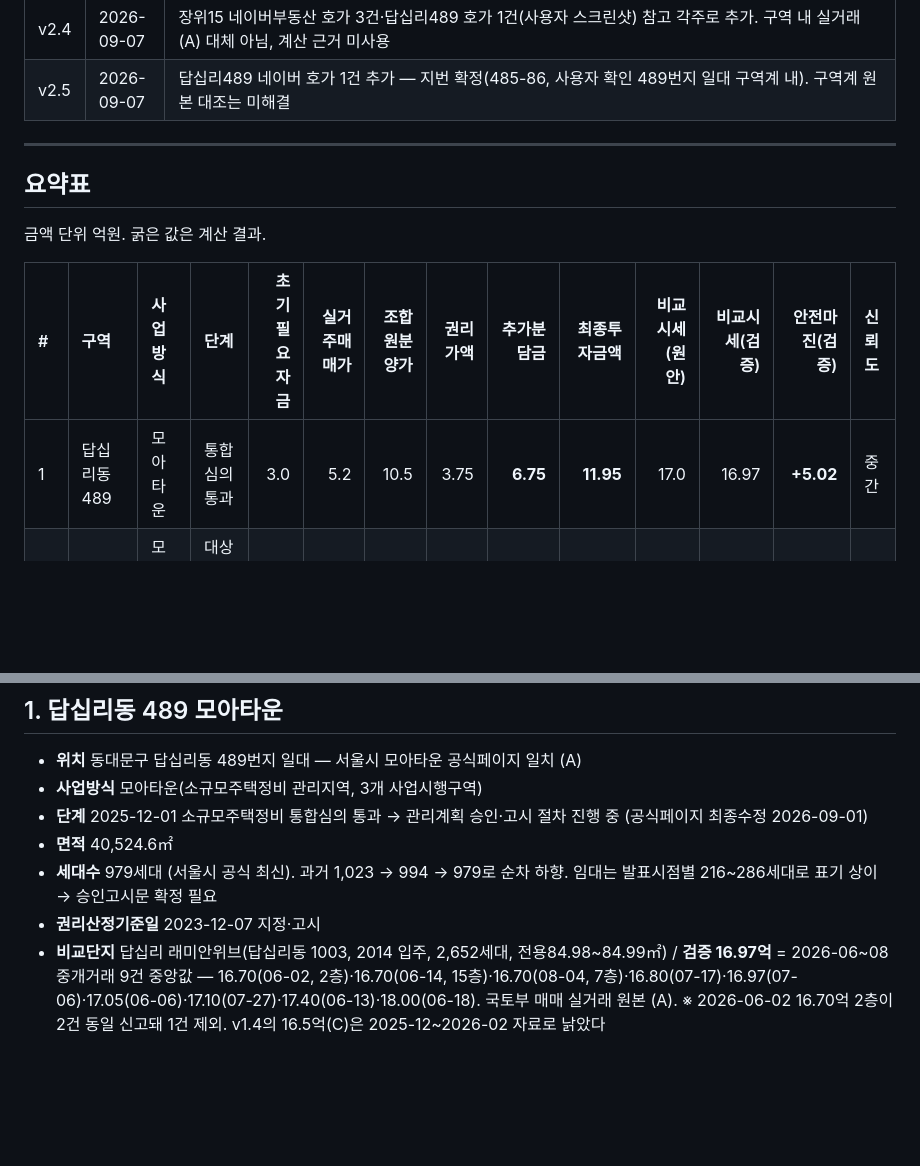
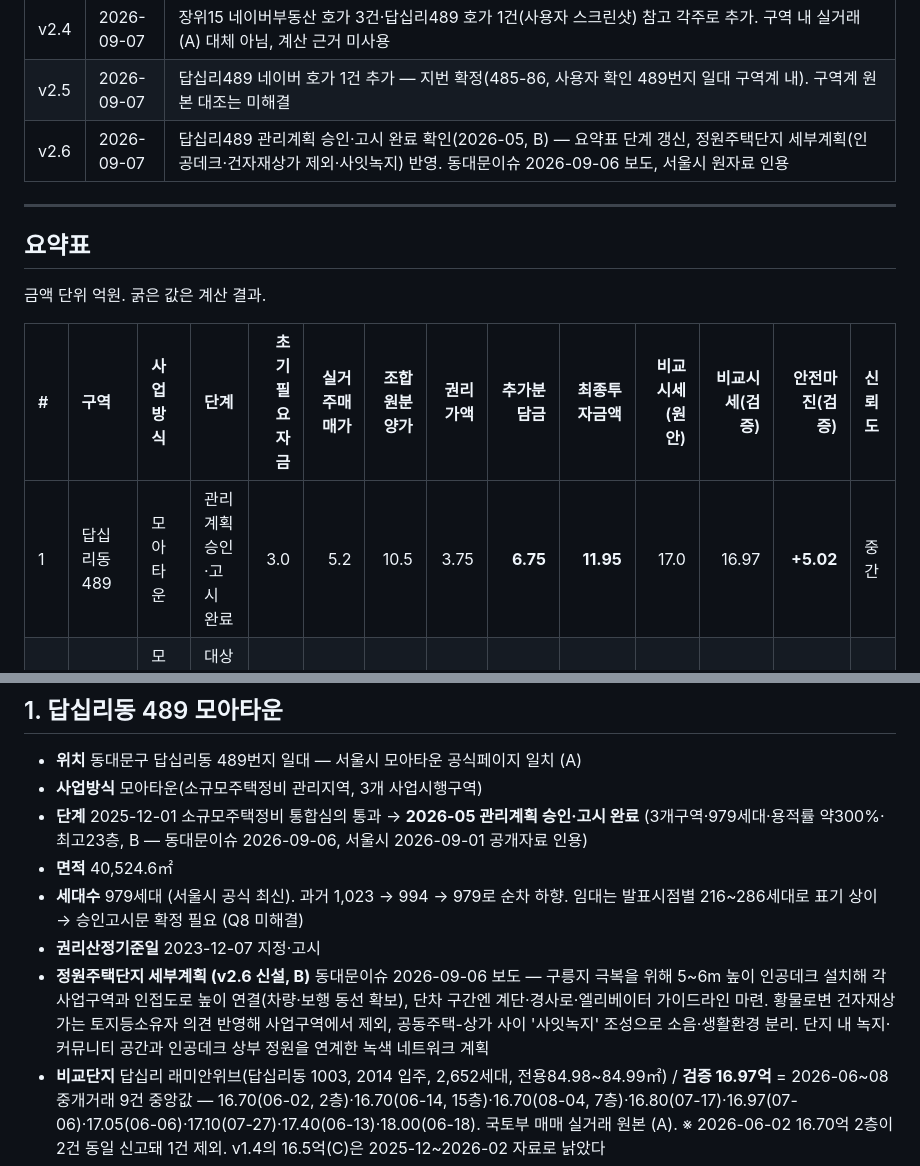
Before and after one commit to great-yob/seoul-redev-registry, a Markdown page: 10_REGION_REGISTRY.md, 2 parts joined by grey strips. Rendered like a GitHub page; blank space fills up the shorter version.

Commit message:
답십리489: 관리계획 승인·고시 완료 확인 + 세부계획 반영 (#17)
- 단계: 관리계획 승인·고시 절차 진행 중 → 2026-05 관리계획 승인·고시 완료
- 신규: 인공데크 5~6m(구릉지 극복), 황물로변 건자재상가 사업구역 제외, 사잇녹지 조성
- 요약표 단계 컬럼 갱신
- 출처: 동대문이슈(ddmissue.com) 2026-09-06, 서울시 2026-09-01 공개자료 인용
- 등급: B (매체 보도 + 서울시 원자료, 세대수·면적·용적률이 기존 A등급 수치와 일치)
- 근거: 직접확인(사용자 제공 기사 캡처). Q8(임대세대수 확정)은 미해결 유지


Claude-Session: https://claude.ai/code/session_01LuVcLjRU5kj4jZMgrg1tT3

Co-authored-by: Claude <noreply@anthropic.com>

```diff
--- a/10_REGION_REGISTRY.md
+++ b/10_REGION_REGISTRY.md
@@ -28,6 +28,7 @@
 | v2.3 | 2026-09-07 | 자양1동655 네이버부동산 호가 6건(사용자 스크린샷) 참고 각주로 추가. 구역 내 실거래(A) 대체 아님, 계산 근거 미사용 |
 | v2.4 | 2026-09-07 | 장위15 네이버부동산 호가 3건·답십리489 호가 1건(사용자 스크린샷) 참고 각주로 추가. 구역 내 실거래(A) 대체 아님, 계산 근거 미사용 |
 | v2.5 | 2026-09-07 | 답십리489 네이버 호가 1건 추가 — 지번 확정(485-86, 사용자 확인 489번지 일대 구역계 내). 구역계 원본 대조는 미해결 |
+| v2.6 | 2026-09-07 | 답십리489 관리계획 승인·고시 완료 확인(2026-05, B) — 요약표 단계 갱신, 정원주택단지 세부계획(인공데크·건자재상가 제외·사잇녹지) 반영. 동대문이슈 2026-09-06 보도, 서울시 원자료 인용 |
 
 ---
 
@@ -37,7 +38,7 @@
 
 | # | 구역 | 사업방식 | 단계 | 초기필요자금 | 실거주매매가 | 조합원분양가 | 권리가액 | 추가분담금 | 최종투자금액 | 비교시세(원안) | 비교시세(검증) | 안전마진(검증) | 신뢰도 |
 | :---- | :---- | :---- | :---- | ----: | ----: | ----: | ----: | ----: | ----: | ----: | ----: | ----: | :---- |
-| 1 | 답십리동 489 | 모아타운 | 통합심의 통과 | 3.0 | 5.2 | 10.5 | 3.75 | **6.75** | **11.95** | 17.0 | 16.97 | **+5.02** | 중간 |
+| 1 | 답십리동 489 | 모아타운 | 관리계획 승인·고시 완료 | 3.0 | 5.2 | 10.5 | 3.75 | **6.75** | **11.95** | 17.0 | 16.97 | **+5.02** | 중간 |
 | 2 | 자양1동 655 | 모아타운(추정) | 대상지 선정(미검증) | 3.8 | 5.8 | 11.5 | 3.6 | **7.90** | **13.70** | 19.0 | 19.00 | **+5.30** | 낮음 |
 | 3 | 둔촌동 77-41 | 모아타운 | 조합설립 동의서 징구 | 4.2 | 6.2 | 12.0 | 4.5 | **7.50** | **13.70** | 16.5 | 16.80 | **+3.10** | 중간 |
 | 4 | 천호동 338 | 모아타운 | 통합심의 통과 | 3.5 | 5.5 | 11.5 | 3.75 | **7.75** | **13.25** | 16.0 | 18.00 | **+4.75** | 낮음 |
@@ -169,10 +170,11 @@
 
 - **위치** 동대문구 답십리동 489번지 일대 — 서울시 모아타운 공식페이지 일치 (A)
 - **사업방식** 모아타운(소규모주택정비 관리지역, 3개 사업시행구역)
-- **단계** 2025-12-01 소규모주택정비 통합심의 통과 → 관리계획 승인·고시 절차 진행 중 (공식페이지 최종수정 2026-09-01)
+- **단계** 2025-12-01 소규모주택정비 통합심의 통과 → **2026-05 관리계획 승인·고시 완료** (3개구역·979세대·용적률 약300%·최고23층, B — 동대문이슈 2026-09-06, 서울시 2026-09-01 공개자료 인용)
 - **면적** 40,524.6㎡
-- **세대수** 979세대 (서울시 공식 최신). 과거 1,023 → 994 → 979로 순차 하향. 임대는 발표시점별 216~286세대로 표기 상이 → 승인고시문 확정 필요
+- **세대수** 979세대 (서울시 공식 최신). 과거 1,023 → 994 → 979로 순차 하향. 임대는 발표시점별 216~286세대로 표기 상이 → 승인고시문 확정 필요 (Q8 미해결)
 - **권리산정기준일** 2023-12-07 지정·고시
+- **정원주택단지 세부계획 (v2.6 신설, B)** 동대문이슈 2026-09-06 보도 — 구릉지 극복을 위해 5~6m 높이 인공데크 설치해 각 사업구역과 인접도로 높이 연결(차량·보행 동선 확보), 단차 구간엔 계단·경사로·엘리베이터 가이드라인 마련. 황물로변 건자재상가는 토지등소유자 의견 반영해 사업구역에서 제외, 공동주택-상가 사이 '사잇녹지' 조성으로 소음·생활환경 분리. 단지 내 녹지·커뮤니티 공간과 인공데크 상부 정원을 연계한 녹색 네트워크 계획
 - **비교단지** 답십리 래미안위브(답십리동 1003, 2014 입주, 2,652세대, 전용84.98~84.99㎡) / **검증 16.97억** = 2026-06~08 중개거래 9건 중앙값 — 16.70(06-02, 2층)·16.70(06-14, 15층)·16.70(08-04, 7층)·16.80(07-17)·16.97(07-06)·17.05(06-06)·17.10(07-27)·17.40(06-13)·18.00(06-18). 국토부 매매 실거래 원본 (A). ※ 2026-06-02 16.70억 2층이 2건 동일 신고돼 1건 제외. v1.4의 16.5억(C)은 2025-12~2026-02 자료로 낡았다
 - **구역 내 실거래 — 확보 불가 (v1.6)** 답십리동 489번지 일대는 연립다세대 **매매·전세 모두 0건**이다(2025-12~2026-09). 단독·다가구 밀집지이고 단독다가구는 지번이 마스킹(`4**` 15건)돼 구역계 대조가 원천적으로 불가능하다. **국토부 실거래로는 이 구역의 구역 내 앵커를 잡을 수 없다**
 - **개별공시지가 128필지 전량 확보 (v1.9)** 서울 열린데이터광장 원본(OA-1180)은 국토부와 달리 단독다가구 지번을 마스킹하지 않는다 — 답십리동 489번지 일대 128개 필지 전량 확보(A). 2026년 개별공시지가 중앙값 4,072,000원/㎡, 범위 1,269,000~6,545,000원/㎡. 브이월드 개별주택가격으로 표본 확인: 489-53 3.22억(대지95.2㎡·연면적66.87㎡), 489-101 3.42억(대지101.8㎡·연면적148.77㎡) — 나머지 다수 필지는 개별·공동주택가격 모두 0건(공터·비주거 추정). **매매 실거래(마스킹)는 여전히 불가 — Q8은 미해결 유지, 이번 확보는 종전자산 기초자료 문제만 해소한 것**
```
Also changed, not shown: other parts of 10_REGION_REGISTRY.md (+1 -1 lines).
